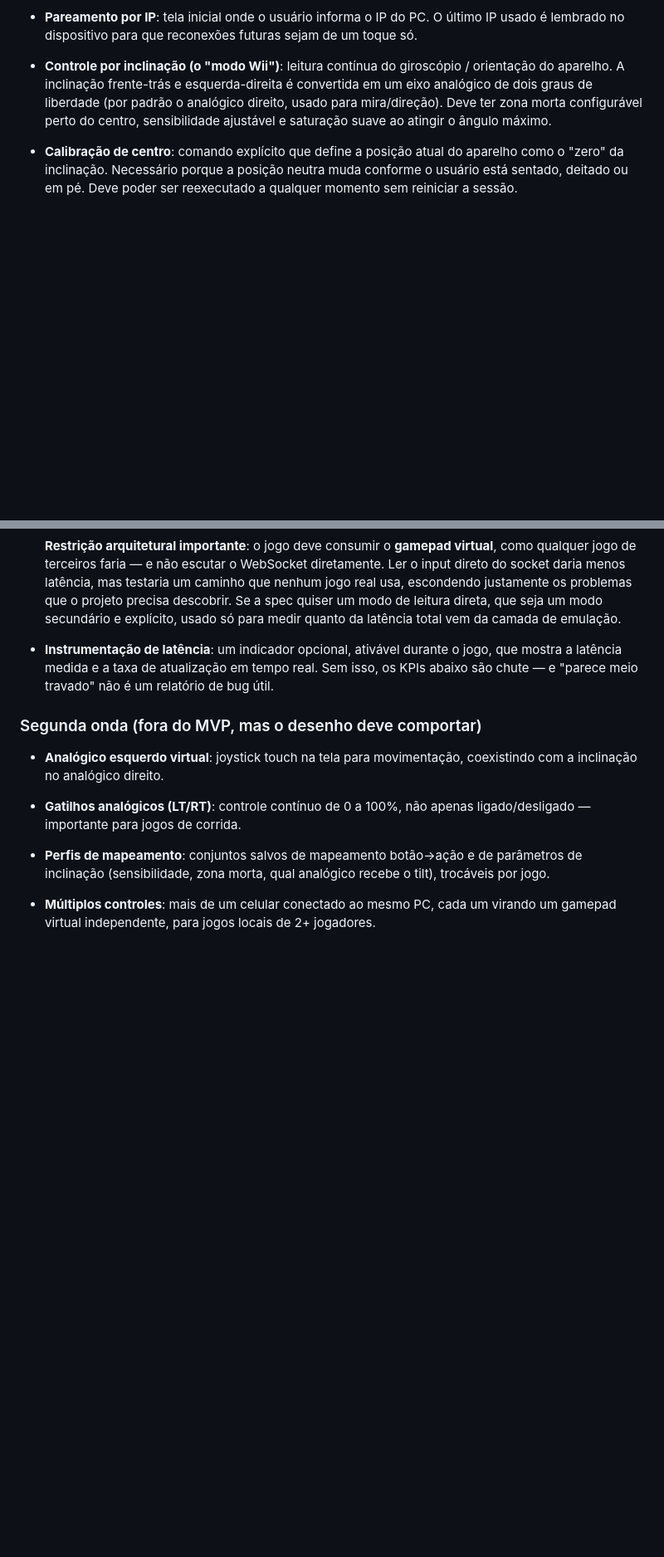
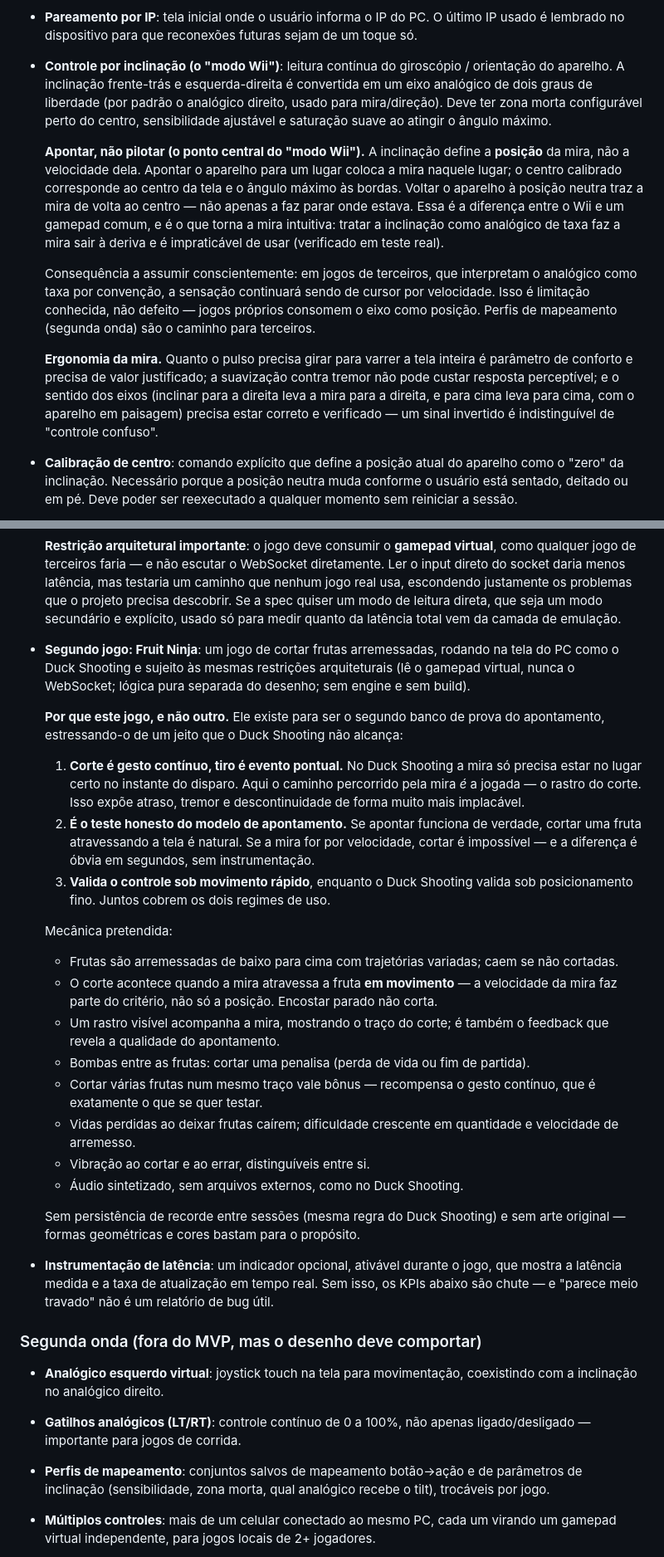
Before and after one commit to edumatosr6-svg/gaming-wii, a Markdown page: specs/wii-controller/descriptions.md, 2 parts joined by grey strips. Shown at 83% size. Drawn GitHub-style; blank space fills up the shorter version.

```diff
--- a/specs/wii-controller/descriptions.md
+++ b/specs/wii-controller/descriptions.md
@@ -25,6 +25,27 @@
   em um eixo analógico de dois graus de liberdade (por padrão o analógico direito,
   usado para mira/direção). Deve ter zona morta configurável perto do centro,
   sensibilidade ajustável e saturação suave ao atingir o ângulo máximo.
+
+  **Apontar, não pilotar (o ponto central do "modo Wii").** A inclinação define a
+  **posição** da mira, não a velocidade dela. Apontar o aparelho para um lugar coloca
+  a mira naquele lugar; o centro calibrado corresponde ao centro da tela e o ângulo
+  máximo às bordas. Voltar o aparelho à posição neutra traz a mira de volta ao centro
+  — não apenas a faz parar onde estava. Essa é a diferença entre o Wii e um gamepad
+  comum, e é o que torna a mira intuitiva: tratar a inclinação como analógico de taxa
+  faz a mira sair à deriva e é impraticável de usar (verificado em teste real).
+
+  Consequência a assumir conscientemente: em jogos de terceiros, que interpretam o
+  analógico como taxa por convenção, a sensação continuará sendo de cursor por
+  velocidade. Isso é limitação conhecida, não defeito — jogos próprios consomem o
+  eixo como posição. Perfis de mapeamento (segunda onda) são o caminho para
+  terceiros.
+
+  **Ergonomia da mira.** Quanto o pulso precisa girar para varrer a tela inteira é
+  parâmetro de conforto e precisa de valor justificado; a suavização contra tremor não
+  pode custar resposta perceptível; e o sentido dos eixos (inclinar para a direita
+  leva a mira para a direita, e para cima leva para cima, com o aparelho em paisagem)
+  precisa estar correto e verificado — um sinal invertido é indistinguível de
+  "controle confuso".
 
 - **Calibração de centro**: comando explícito que define a posição atual do aparelho
   como o "zero" da inclinação. Necessário porque a posição neutra muda conforme o
@@ -84,6 +105,42 @@
   jogo real usa, escondendo justamente os problemas que o projeto precisa descobrir.
   Se a spec quiser um modo de leitura direta, que seja um modo secundário e explícito,
   usado só para medir quanto da latência total vem da camada de emulação.
+
+- **Segundo jogo: Fruit Ninja**: um jogo de cortar frutas arremessadas, rodando na
+  tela do PC como o Duck Shooting e sujeito às mesmas restrições arquiteturais (lê o
+  gamepad virtual, nunca o WebSocket; lógica pura separada do desenho; sem engine e
+  sem build).
+
+  **Por que este jogo, e não outro.** Ele existe para ser o segundo banco de prova do
+  apontamento, estressando-o de um jeito que o Duck Shooting não alcança:
+
+  1. **Corte é gesto contínuo, tiro é evento pontual.** No Duck Shooting a mira só
+     precisa estar no lugar certo no instante do disparo. Aqui o caminho percorrido
+     pela mira *é* a jogada — o rastro do corte. Isso expõe atraso, tremor e
+     descontinuidade de forma muito mais implacável.
+  2. **É o teste honesto do modelo de apontamento.** Se apontar funciona de verdade,
+     cortar uma fruta atravessando a tela é natural. Se a mira for por velocidade,
+     cortar é impossível — e a diferença é óbvia em segundos, sem instrumentação.
+  3. **Valida o controle sob movimento rápido**, enquanto o Duck Shooting valida sob
+     posicionamento fino. Juntos cobrem os dois regimes de uso.
+
+  Mecânica pretendida:
+  - Frutas são arremessadas de baixo para cima com trajetórias variadas; caem se não
+    cortadas.
+  - O corte acontece quando a mira atravessa a fruta **em movimento** — a velocidade
+    da mira faz parte do critério, não só a posição. Encostar parado não corta.
+  - Um rastro visível acompanha a mira, mostrando o traço do corte; é também o
+    feedback que revela a qualidade do apontamento.
+  - Bombas entre as frutas: cortar uma penalisa (perda de vida ou fim de partida).
+  - Cortar várias frutas num mesmo traço vale bônus — recompensa o gesto contínuo,
+    que é exatamente o que se quer testar.
+  - Vidas perdidas ao deixar frutas caírem; dificuldade crescente em quantidade e
+    velocidade de arremesso.
+  - Vibração ao cortar e ao errar, distinguíveis entre si.
+  - Áudio sintetizado, sem arquivos externos, como no Duck Shooting.
+
+  Sem persistência de recorde entre sessões (mesma regra do Duck Shooting) e sem arte
+  original — formas geométricas e cores bastam para o propósito.
 
 - **Instrumentação de latência**: um indicador opcional, ativável durante o jogo, que
   mostra a latência medida e a taxa de atualização em tempo real. Sem isso, os KPIs
```
Also changed, not shown: specs/wii-controller/implementation-report.md (+70 -109 lines), 1 other file.
